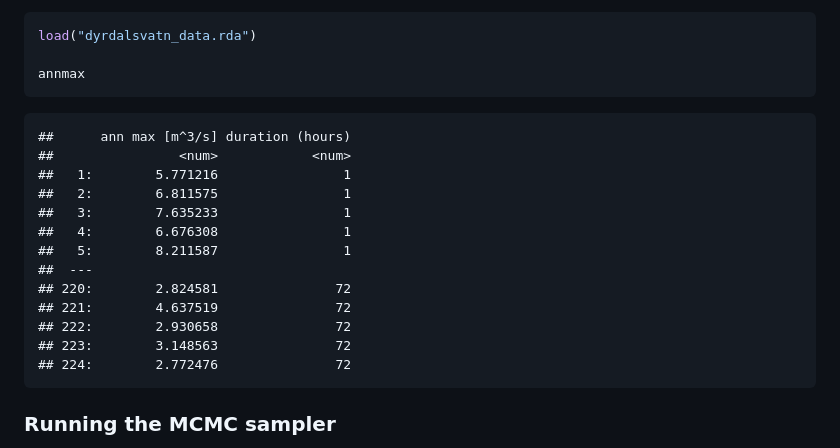
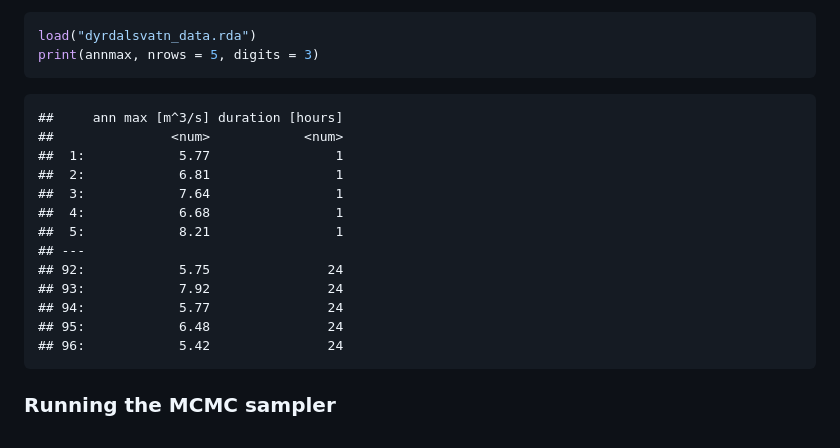
Before and after one commit to ClimDesign/QDF, a Markdown page: README.md, the part around the change. GitHub-like rendering.

````diff
--- a/README.md
+++ b/README.md
@@ -74,23 +74,22 @@ smallest duration to largest.
 
 ``` r
 load("dyrdalsvatn_data.rda")
-
-annmax
+print(annmax, nrows = 5, digits = 3)
 ```
 
-    ##      ann max [m^3/s] duration (hours)
-    ##                <num>            <num>
-    ##   1:        5.771216                1
-    ##   2:        6.811575                1
-    ##   3:        7.635233                1
-    ##   4:        6.676308                1
-    ##   5:        8.211587                1
-    ##  ---
-    ## 220:        2.824581               72
-    ## 221:        4.637519               72
-    ## 222:        2.930658               72
-    ## 223:        3.148563               72
-    ## 224:        2.772476               72
+    ##     ann max [m^3/s] duration [hours]
+    ##               <num>            <num>
+    ##  1:            5.77                1
+    ##  2:            6.81                1
+    ##  3:            7.64                1
+    ##  4:            6.68                1
+    ##  5:            8.21                1
+    ## ---
+    ## 92:            5.75               24
+    ## 93:            7.92               24
+    ## 94:            5.77               24
+    ## 95:            6.48               24
+    ## 96:            5.42               24
 
 ### Running the MCMC sampler
 
````
